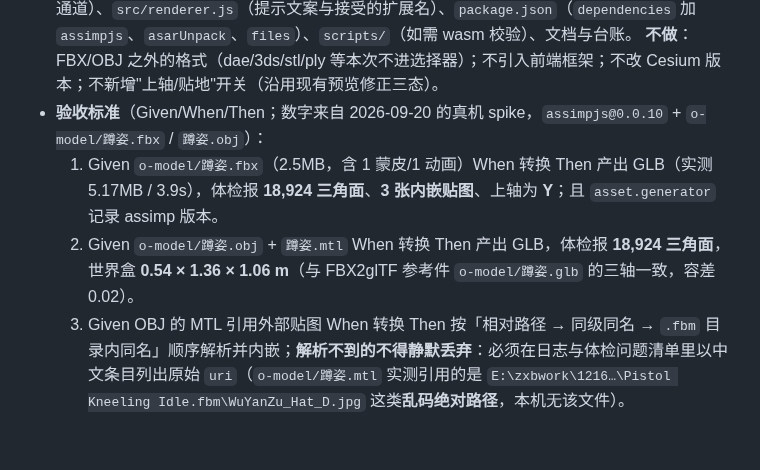
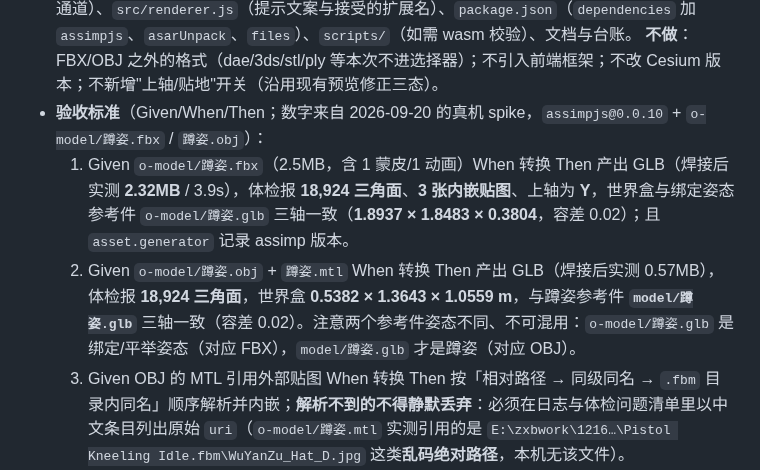
Before and after one commit to sunny-zhai/glb-texture-repair-tool, a Markdown page: docs/requirements/REQUIREMENTS.md, the part around the change. GitHub-like rendering; blank space fills up the shorter version.

```diff
--- a/docs/requirements/REQUIREMENTS.md
+++ b/docs/requirements/REQUIREMENTS.md
@@ -115,8 +115,8 @@
 - **范围**：新增 `src/convert.js`（assimpjs 转换内核）；改 `src/main.js`（文件过滤器、`repair-glb`、`read-glb-data-url`、`inspect-glb` 的转换前置与能力探测）、`src/preload.js`（如需新通道）、`src/renderer.js`（提示文案与接受的扩展名）、`package.json`（`dependencies` 加 `assimpjs`、`asarUnpack`、`files`）、`scripts/`（如需 wasm 校验）、文档与台账。
   **不做**：FBX/OBJ 之外的格式（dae/3ds/stl/ply 等本次不进选择器）；不引入前端框架；不改 Cesium 版本；不新增"上轴/贴地"开关（沿用现有预览修正三态）。
 - **验收标准**（Given/When/Then；数字来自 2026-09-20 的真机 spike，`assimpjs@0.0.10` + `o-model/蹲姿.fbx` / `蹲姿.obj`）：
-  1. Given `o-model/蹲姿.fbx`（2.5MB，含 1 蒙皮/1 动画）When 转换 Then 产出 GLB（实测 5.17MB / 3.9s），体检报 **18,924 三角面**、**3 张内嵌贴图**、上轴为 **Y**；且 `asset.generator` 记录 assimp 版本。
-  2. Given `o-model/蹲姿.obj` + `蹲姿.mtl` When 转换 Then 产出 GLB，体检报 **18,924 三角面**，世界盒 **0.54 × 1.36 × 1.06 m**（与 FBX2glTF 参考件 `o-model/蹲姿.glb` 的三轴一致，容差 0.02）。
+  1. Given `o-model/蹲姿.fbx`（2.5MB，含 1 蒙皮/1 动画）When 转换 Then 产出 GLB（焊接后实测 **2.32MB** / 3.9s），体检报 **18,924 三角面**、**3 张内嵌贴图**、上轴为 **Y**，世界盒与绑定姿态参考件 `o-model/蹲姿.glb` 三轴一致（**1.8937 × 1.8483 × 0.3804**，容差 0.02）；且 `asset.generator` 记录 assimp 版本。
+  2. Given `o-model/蹲姿.obj` + `蹲姿.mtl` When 转换 Then 产出 GLB（焊接后实测 0.57MB），体检报 **18,924 三角面**，世界盒 **0.5382 × 1.3643 × 1.0559 m**，与蹲姿参考件 **`model/蹲姿.glb`** 三轴一致（容差 0.02）。注意两个参考件姿态不同、不可混用：`o-model/蹲姿.glb` 是绑定/平举姿态（对应 FBX），`model/蹲姿.glb` 才是蹲姿（对应 OBJ）。
   3. Given OBJ 的 MTL 引用外部贴图 When 转换 Then 按「相对路径 → 同级同名 → `.fbm` 目录内同名」顺序解析并内嵌；**解析不到的不得静默丢弃**：必须在日志与体检问题清单里以中文条目列出原始 `uri`（`o-model/蹲姿.mtl` 实测引用的是 `E:\zxbwork\1216…\Pistol Kneeling Idle.fbm\WuYanZu_Hat_D.jpg` 这类**乱码绝对路径**，本机无该文件）。
   4. Given 转换产物 When 用于 Cesium 预览 Then 该临时 GLB **不得残留解析不到的外部 `uri`**（否则 Cesium 必然加载失败）；解析不到的贴图槽在预览副本里被移除，并在日志说明被移除的原因。
   5. Given 用户在「选择文件/选择目录」里选 FBX/OBJ When 观察 Then 过滤器含这两种扩展名，且**预览、批量修复（可落盘）、体检三条路径都与 IVE 同等待遇**（IVE 的转换前置逻辑不外溢、不回归）。
```
Also changed, not shown: docs/requirements/TASKS.md (+10 -5 lines).
